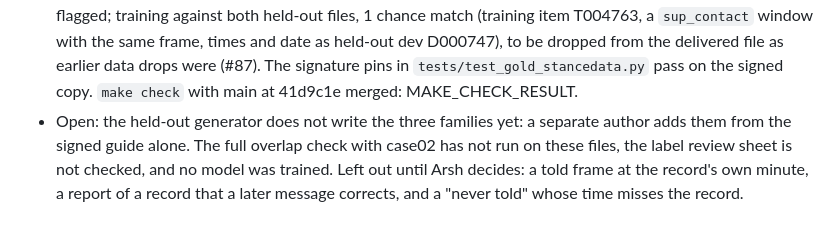
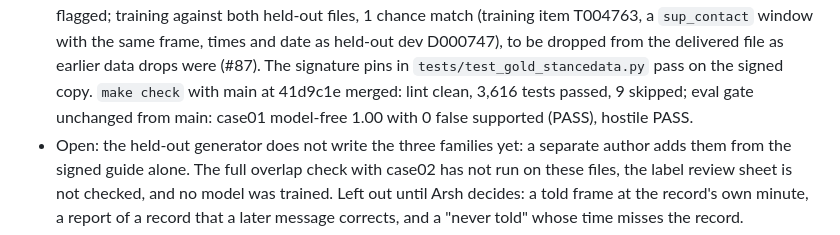
Before and after one commit to shaque32/baker, a Markdown page: docs/changelog/2026-11-01-told-frame-training-families.md, the part around the change. Drawn GitHub-style.

Commit message:
Changelog: make check numbers after the signature
Co-Authored-By: Claude Opus 5.5 <noreply@anthropic.com>
Claude-Session: https://claude.ai/code/session_011SwUrXkngVBoxmkobPmQzp

```diff
--- a/docs/changelog/2026-11-01-told-frame-training-families.md
+++ b/docs/changelog/2026-11-01-told-frame-training-families.md
@@ -40,7 +40,8 @@
   `sup_contact` window with the same frame, times and date as held-out dev D000747), to be
   dropped from the delivered file as earlier data drops were (#87). The signature pins in
   `tests/test_gold_stancedata.py` pass on the signed copy. `make check` with main at 41d9c1e
-  merged: MAKE_CHECK_RESULT.
+  merged: lint clean, 3,616 tests passed, 9 skipped; eval gate unchanged from main: case01
+  model-free 1.00 with 0 false supported (PASS), hostile PASS.
 - Open: the held-out generator does not write the three families yet: a separate author adds
   them from the signed guide alone. The full overlap check with case02 has not run on these
   files, the label review sheet is not checked, and no model was trained. Left out until Arsh
```
